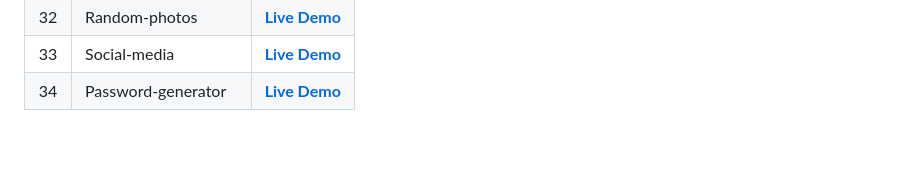
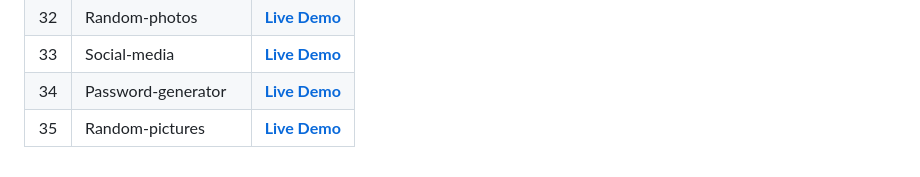
Before and after one commit to Davit2605/Davit2605.github.io, a Markdown page: README.md, the part around the change. Rendered like a GitHub page; blank space fills up the shorter version.

```diff
--- a/README.md
+++ b/README.md
@@ -38,3 +38,4 @@ More projects in progress... ⬇️
 | 32   | Random-photos  | **[Live Demo](https://davit2605.github.io/Random-photos/)**   |
 | 33   | Social-media  | **[Live Demo](https://davit2605.github.io/Social-media/)**   |
 | 34   | Password-generator  | **[Live Demo](https://davit2605.github.io/Password-generator/)**   |
+| 35   | Random-pictures  | **[Live Demo](https://davit2605.github.io/Random-pictures/)**   |
```
